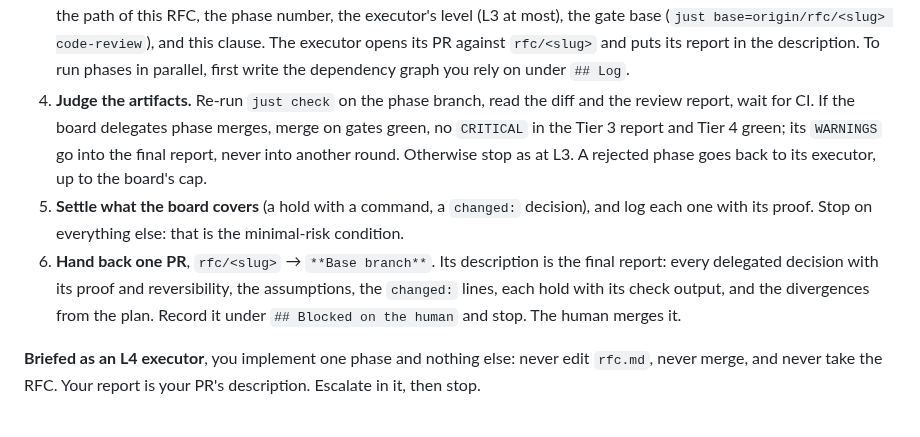
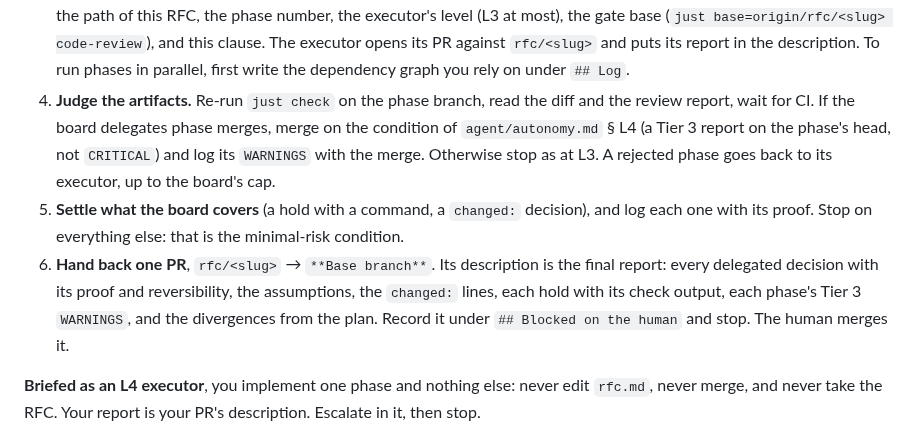
Before and after one commit to dohrm/claude-rules, a Markdown page: skills/rfc/SKILL.md, the part around the change. GitHub-like rendering.

```diff
--- a/skills/rfc/SKILL.md
+++ b/skills/rfc/SKILL.md
@@ -169,17 +169,17 @@ a gate bypass) and on a hold.
    `rfc/<slug>` and puts its report in the description. To run phases in parallel,
    first write the dependency graph you rely on under `## Log`.
 4. **Judge the artifacts.** Re-run `just check` on the phase branch, read the diff and
-   the review report, wait for CI. If the board delegates phase merges, merge on gates
-   green, no `CRITICAL` in the Tier 3 report and Tier 4 green; its `WARNINGS` go into the
-   final report, never into another round. Otherwise stop as at L3. A rejected phase goes
+   the review report, wait for CI. If the board delegates phase merges, merge on the
+   condition of `agent/autonomy.md` § L4 (a Tier 3 report on the phase's head, not
+   `CRITICAL`) and log its `WARNINGS` with the merge. Otherwise stop as at L3. A rejected phase goes
    back to its executor, up to the board's cap.
 5. **Settle what the board covers** (a hold with a command, a `changed:` decision), and
    log each one with its proof. Stop on everything else: that is the minimal-risk
    condition.
 6. **Hand back one PR**, `rfc/<slug>` → `**Base branch**`. Its description is the final
    report: every delegated decision with its proof and reversibility, the assumptions,
-   the `changed:` lines, each hold with its check output, and the divergences from the
-   plan. Record it under `## Blocked on the human` and stop. The human merges it.
+   the `changed:` lines, each hold with its check output, each phase's Tier 3
+   `WARNINGS`, and the divergences from the plan. Record it under `## Blocked on the human` and stop. The human merges it.
 
 **Briefed as an L4 executor**, you implement one phase and nothing else: never edit
 `rfc.md`, never merge, and never take the RFC. Your report is your PR's description.
```
Also changed, not shown: CHANGELOG.md (+2 -1 lines), rules/agent/autonomy.md (+7 -5 lines).
